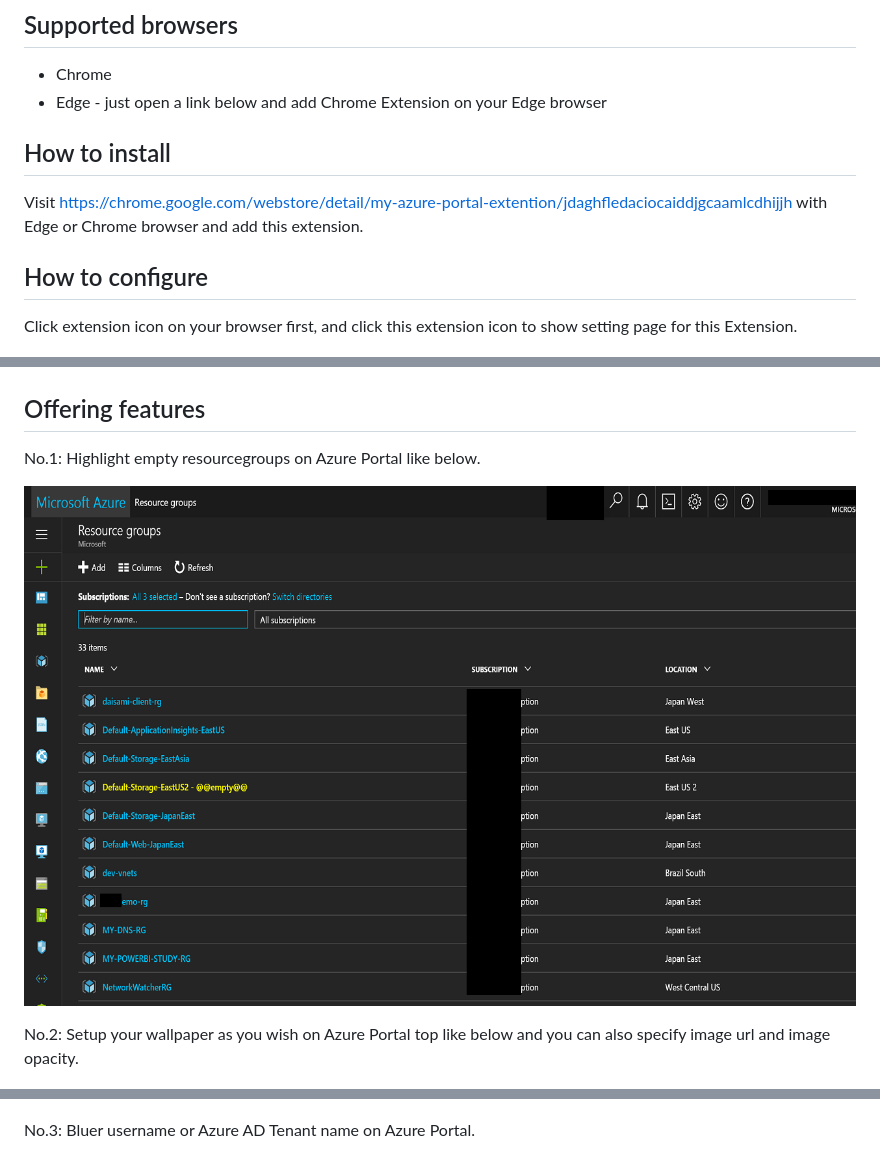
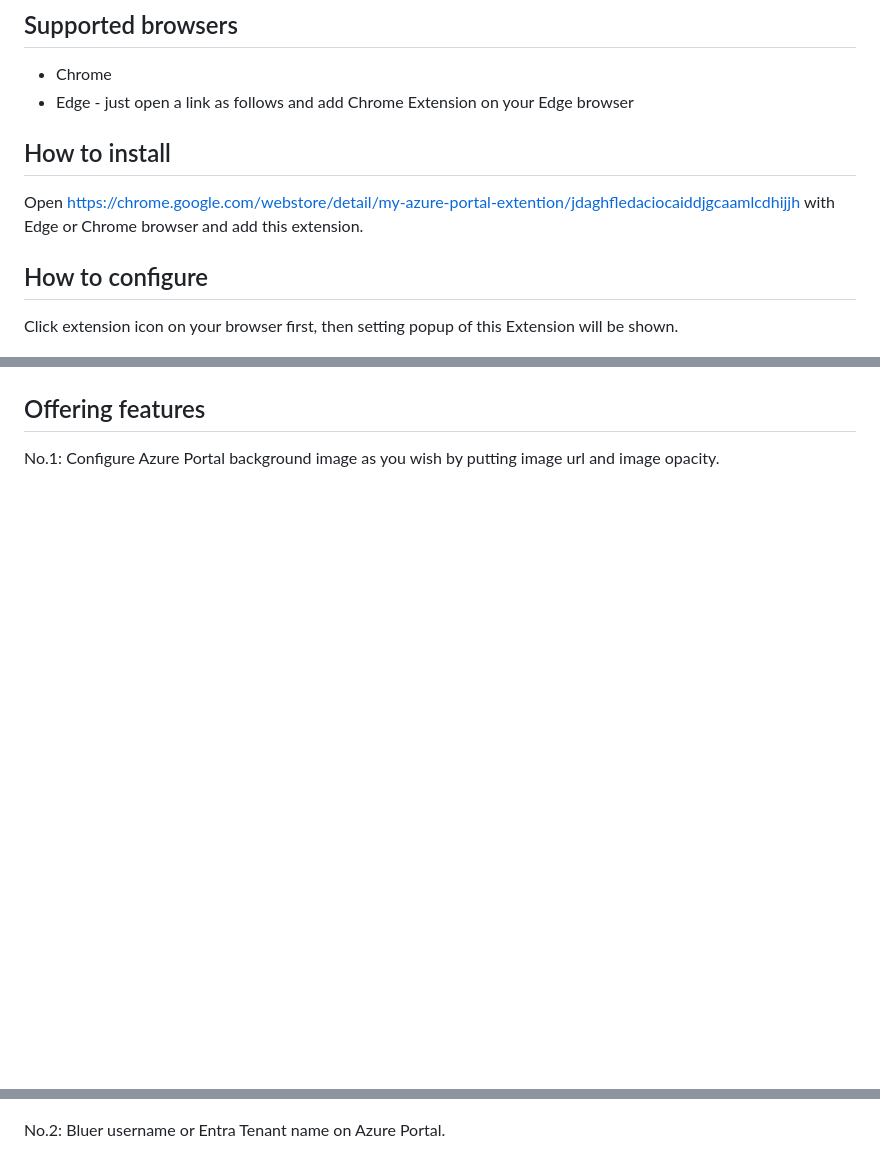
Before and after one commit to normalian/My-Azure-Portal-ChromeExtension, a Markdown page: README.md, 3 parts joined by grey strips. Drawn GitHub-style; pictures changed too: img/use-image-01.png (deleted); blank space fills up the shorter version.

Commit message:
RG highlight feature is no longer available because chrome extension update.

```diff
--- a/README.md
+++ b/README.md
@@ -5,14 +5,14 @@ This extension works to enhance user experience of [Microsoft Azure Portal](http
 
 ## Supported browsers
 - Chrome
-- Edge - just open a link below and add Chrome Extension on your Edge browser
+- Edge - just open a link as follows and add Chrome Extension on your Edge browser
 
 ## How to install
 
-Visit https://chrome.google.com/webstore/detail/my-azure-portal-extention/jdaghfledaciocaiddjgcaamlcdhijjh with Edge or Chrome browser and add this extension.
+Open https://chrome.google.com/webstore/detail/my-azure-portal-extention/jdaghfledaciocaiddjgcaamlcdhijjh with Edge or Chrome browser and add this extension.
 
 ## How to configure
-Click extension icon on your browser first, and click this extension icon to show setting page for this Extension.
+Click extension icon on your browser first, then setting popup of this Extension will be shown.
 
 ![extension setting image01](img/setting-01.png "extension setting image01")
 
@@ -22,15 +22,11 @@ Setup this extension as you wish.
 
 ## Offering features
 
-No.1: Highlight empty resourcegroups on Azure Portal like below.
-
-![extension usage image01](img/use-image-01.png "extension usage image01")
-
-No.2: Setup your wallpaper as you wish on Azure Portal top like below and you can also specify image url and image opacity.
+No.1: Configure Azure Portal background image as you wish by putting image url and image opacity.
 
 ![extension usage image02](img/use-image-02.png "extension usage image02")
 
-No.3: Bluer username or Azure AD Tenant name on Azure Portal.
+No.2: Bluer username or Entra Tenant name on Azure Portal.
 
 ![extension usage image02](img/use-image-03.png "extension usage image03")
 
```
Also changed, not shown: img/icon128.png, img/icon16.png, img/icon48.png, 5 other files.
